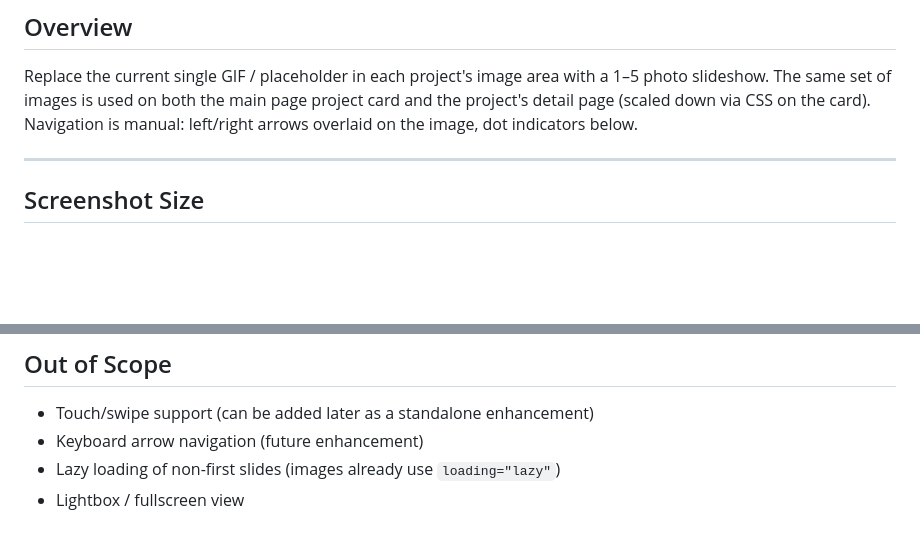
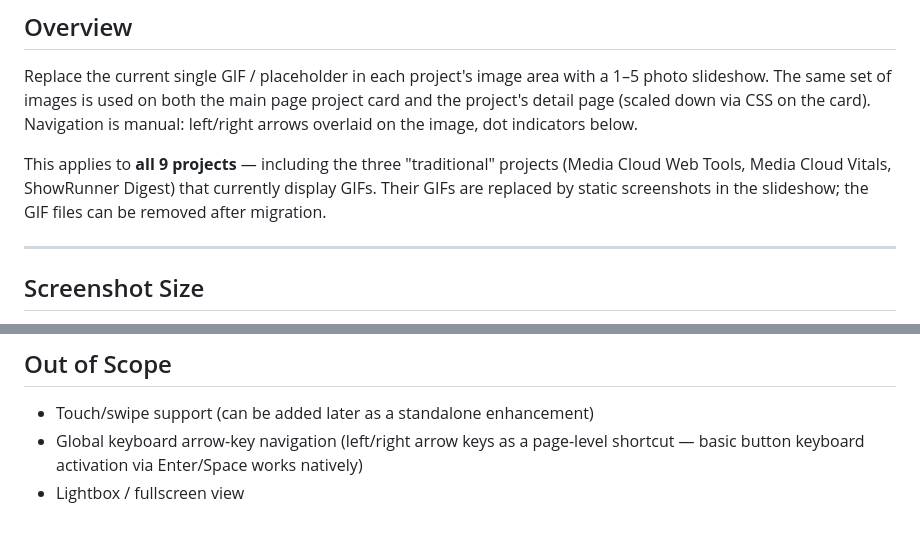
Before and after one commit to Evan-Leon/portfolio_site, a Markdown page: docs/specs/2026-04-19-project-slideshow-design.md, 2 parts joined by grey strips. Rendered like a GitHub page; blank space fills up the shorter version.

```diff
--- a/docs/specs/2026-04-19-project-slideshow-design.md
+++ b/docs/specs/2026-04-19-project-slideshow-design.md
@@ -8,6 +8,8 @@
 ## Overview
 
 Replace the current single GIF / placeholder in each project's image area with a 1–5 photo slideshow. The same set of images is used on both the main page project card and the project's detail page (scaled down via CSS on the card). Navigation is manual: left/right arrows overlaid on the image, dot indicators below.
+
+This applies to **all 9 projects** — including the three "traditional" projects (Media Cloud Web Tools, Media Cloud Vitals, ShowRunner Digest) that currently display GIFs. Their GIFs are replaced by static screenshots in the slideshow; the GIF files can be removed after migration.
 
 ---
 
@@ -280,6 +327,5 @@ Add to the bottom of `<body>` in both `index.html` and each `projects/*.html`, f
 ## Out of Scope
 
 - Touch/swipe support (can be added later as a standalone enhancement)
-- Keyboard arrow navigation (future enhancement)
-- Lazy loading of non-first slides (images already use `loading="lazy"`)
+- Global keyboard arrow-key navigation (left/right arrow keys as a page-level shortcut — basic button keyboard activation via Enter/Space works natively)
 - Lightbox / fullscreen view
```
Also changed, not shown: other parts of docs/specs/2026-04-19-project-slideshow-design.md (+54 -9 lines).
